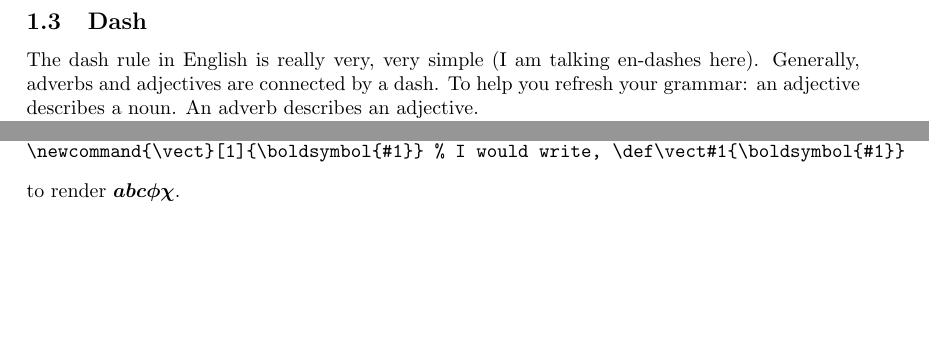
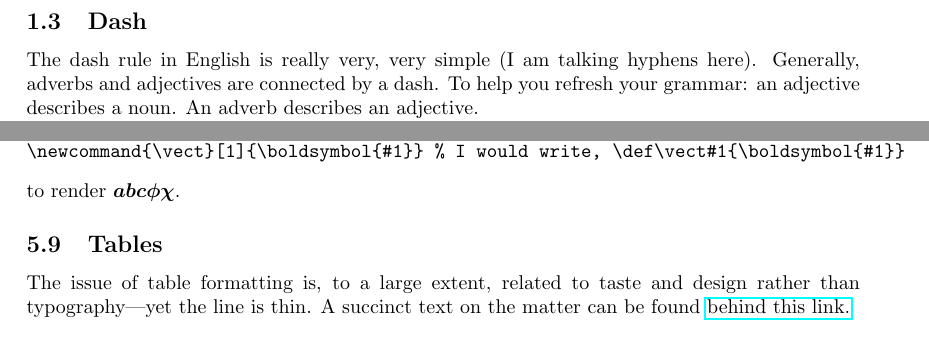
Before and after one commit to smagt/LaTeX, a LaTeX document (writingPapersInLaTeX.tex): two parts of pages 2 and 6 of 6, joined at a grey line, cut so that both start at the same text, the shorter picture padded with empty space. Compiled offline with pdfLaTeX.

Commit message:
done for version 3.1

```diff
--- a/writingPapersInLaTeX.tex
+++ b/writingPapersInLaTeX.tex
@@ -62,7 +62,7 @@ the constant indicated by \textbf{an} h is no longer relevant.''
 
 
 \subsection{Dash}
-The dash rule in English is really very, very simple (I am talking en-dashes here).  Generally, adverbs and adjectives are connected by a dash.  To help you refresh your grammar: an adjective describes a noun.  An adverb describes an adjective.
+The dash rule in English is really very, very simple (I am talking hyphens here).  Generally, adverbs and adjectives are connected by a dash.  To help you refresh your grammar: an adjective describes a noun.  An adverb describes an adjective.
 
 So, for instance, when we write ``the red-beaten man,'' we refer to a man who was beaten until red.  The adverb ``red'' describes a property of ``beaten,'' not of man.  If, however, we write ``the red beaten man'' (or, more clearly, ``the red, beaten man''), the poor chap was red before being beaten.
 
@@ -278,4 +278,10 @@ One preferred way out is using boldface symbols.  If you do, do it right.  Get t
 \newcommand{\vect}[1]{\boldsymbol{#1}} % I would write, \def\vect#1{\boldsymbol{#1}}
 \end{verbatim}
 to render $\boldsymbol{abc\phi\chi}$.
+
+
+\subsection{Tables}
+The issue of table formatting is, to a large extent, related to taste and design rather than
+typography---yet the line is thin.  A succinct text on the matter can be found
+\href{http://users.ece.cmu.edu/~pueschel/teaching/guides/guide-tables.pdf}{behind this link.}
 \end{document}
```
Also changed, not shown: writingPapersInLaTeX.pdf.
